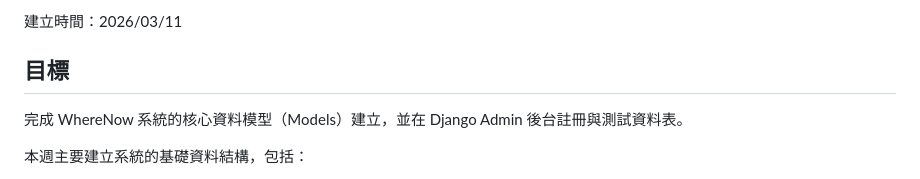
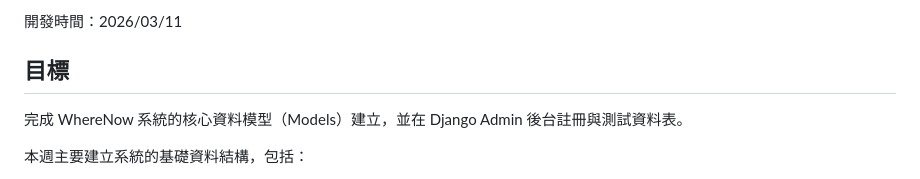
Before and after one commit to 11346076/wherenow, a Markdown page: docs/2database-models.md, the part around the change. Drawn GitHub-style.

```diff
--- a/docs/2database-models.md
+++ b/docs/2database-models.md
@@ -1,4 +1,4 @@
-建立時間：2026/03/11
+開發時間：2026/03/11
 
 ## 目標
 完成 WhereNow 系統的核心資料模型（Models）建立，並在 Django Admin 後台註冊與測試資料表。
```
